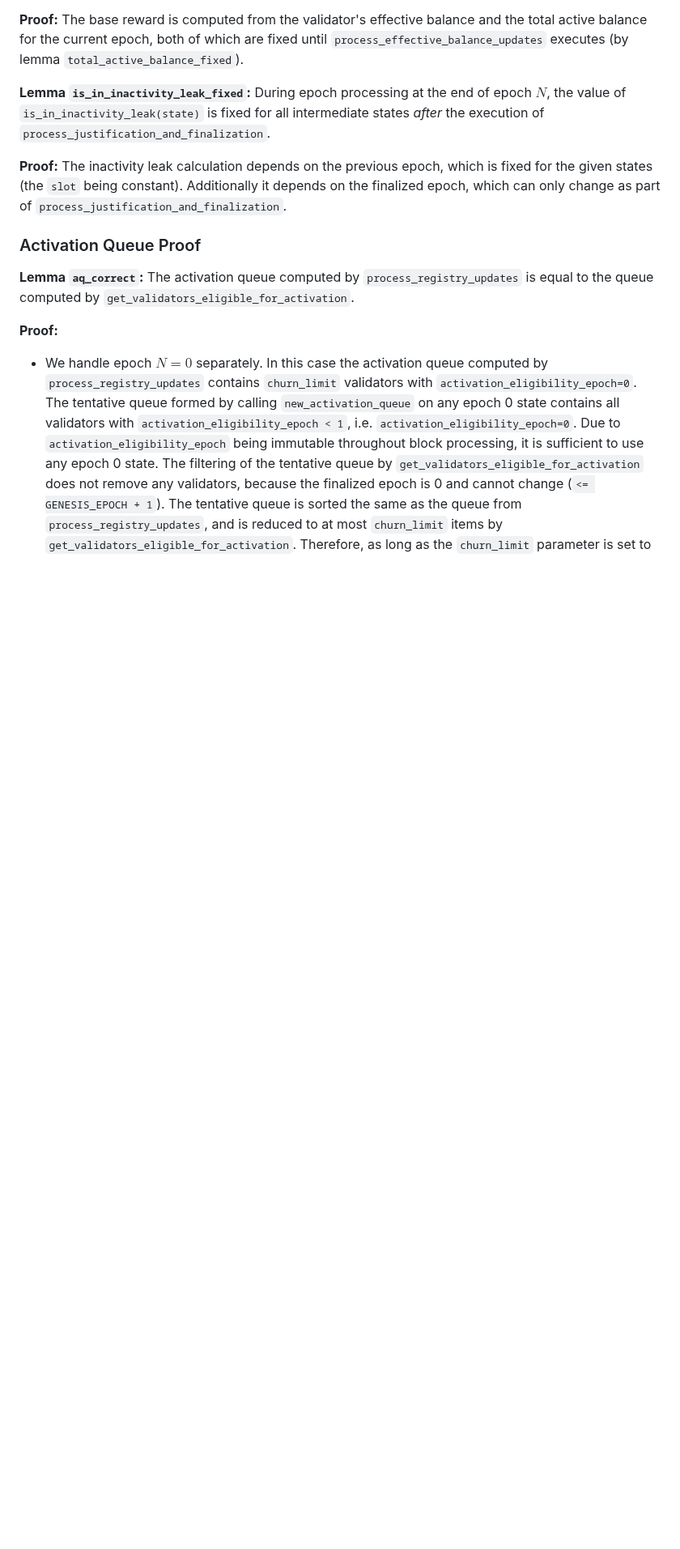
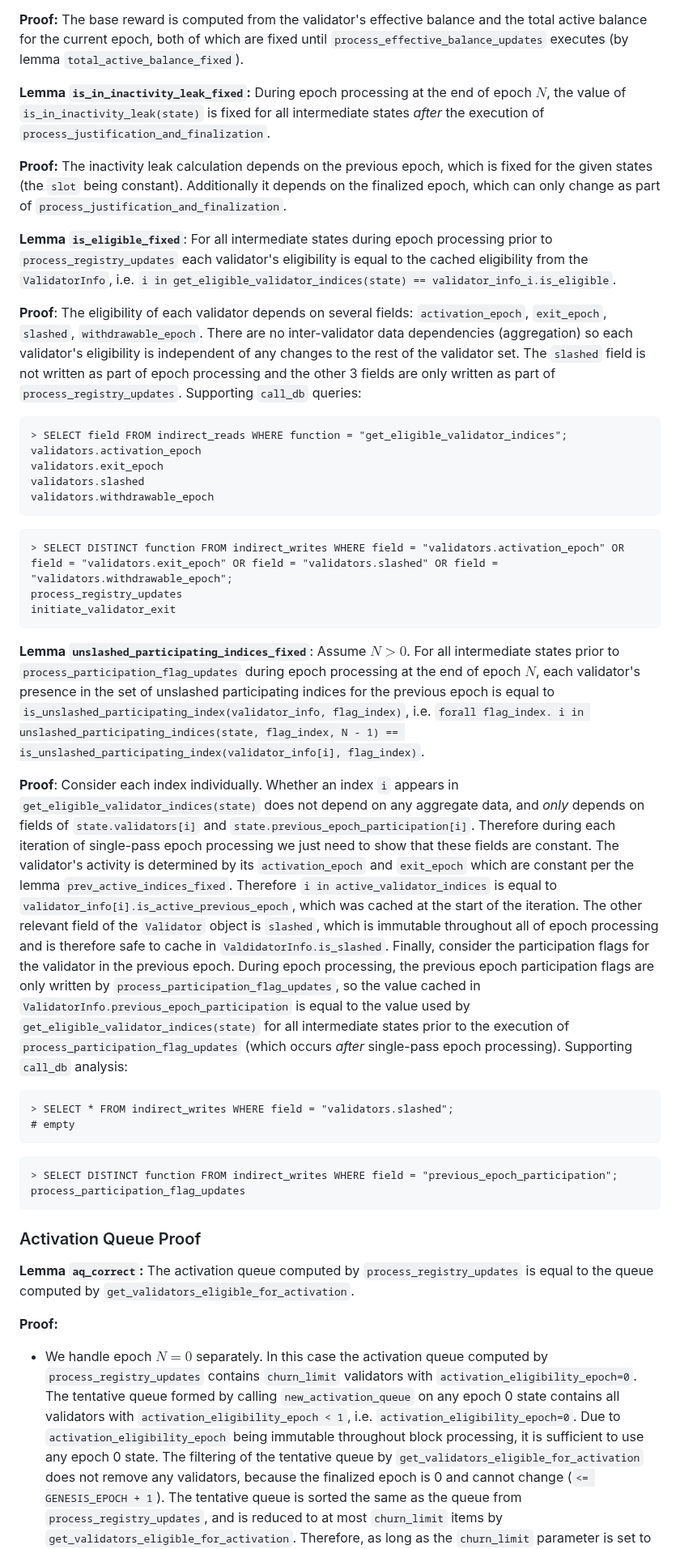
Before and after one commit to crypto523/verified-consensus, a Markdown page: docs/description_and_informal_proof.md, the part around one of its changes. Shown at 81% size. Drawn GitHub-style; blank space fills up the shorter version.

````diff
--- a/docs/description_and_informal_proof.md
+++ b/docs/description_and_informal_proof.md
@@ -1100,6 +1099,59 @@ execution of `process_justification_and_finalization`.
 **Proof:** The inactivity leak calculation depends on the previous epoch, which is fixed
 for the given states (the `slot` being constant). Additionally it depends on the finalized epoch,
 which can only change as part of `process_justification_and_finalization`.
+
+**Lemma `is_eligible_fixed`**: For all intermediate states during epoch processing prior to `process_registry_updates` each validator's eligibility is equal
+to the cached eligibility from the `ValidatorInfo`, i.e. `i in get_eligible_validator_indices(state) == validator_info_i.is_eligible`.
+
+**Proof**: The eligibility of each validator depends on several fields: `activation_epoch`, `exit_epoch`, `slashed`, `withdrawable_epoch`. There are no inter-validator data dependencies (aggregation) so each validator's eligibility is independent of any changes to the rest of the validator set. The `slashed` field is not written as part of epoch processing and the other 3 fields
+are only written as part of `process_registry_updates`. Supporting `call_db` queries:
+
+```
+> SELECT field FROM indirect_reads WHERE function = "get_eligible_validator_indices";
+validators.activation_epoch
+validators.exit_epoch
+validators.slashed
+validators.withdrawable_epoch
+```
+
+```
+> SELECT DISTINCT function FROM indirect_writes WHERE field = "validators.activation_epoch" OR field = "validators.exit_epoch" OR field = "validators.slashed" OR field = "validators.withdrawable_epoch";
+process_registry_updates
+initiate_validator_exit
+```
+
+**Lemma `unslashed_participating_indices_fixed`**: Assume $N > 0$. For all intermediate states prior
+to `process_participation_flag_updates` during epoch processing at the end of epoch $N$, each
+validator's presence in the set of unslashed participating indices for the previous epoch is equal
+to `is_unslashed_participating_index(validator_info, flag_index)`, i.e. `forall flag_index. i in
+unslashed_participating_indices(state, flag_index, N - 1) ==
+is_unslashed_participating_index(validator_info[i], flag_index)`.
+
+**Proof**: Consider each index individually. Whether an index `i` appears in
+`get_eligible_validator_indices(state)` does not depend on any aggregate data, and _only_ depends on
+fields of `state.validators[i]` and `state.previous_epoch_participation[i]`. Therefore during
+each iteration of single-pass epoch processing we just need to show that these fields are constant.
+The validator's activity is determined by its `activation_epoch` and `exit_epoch` which are constant
+per the lemma `prev_active_indices_fixed`. Therefore `i in active_validator_indices` is equal to
+`validator_info[i].is_active_previous_epoch`, which was cached at the start of the iteration. The
+other relevant field of the `Validator` object is `slashed`, which is immutable throughout all of
+epoch processing and is therefore safe to cache in `ValdidatorInfo.is_slashed`. Finally, consider
+the participation flags for the validator in the previous epoch. During epoch processing, the
+previous epoch participation flags are only written by `process_participation_flag_updates`, so
+the value cached in `ValidatorInfo.previous_epoch_participation` is equal to the value used by
+`get_eligible_validator_indices(state)` for all intermediate states prior to the execution of
+`process_participation_flag_updates` (which occurs _after_ single-pass epoch processing).
+Supporting `call_db` analysis:
+
+```
+> SELECT * FROM indirect_writes WHERE field = "validators.slashed";
+# empty
+```
+
+```
+> SELECT DISTINCT function FROM indirect_writes WHERE field = "previous_epoch_participation";
+process_participation_flag_updates
+```
 
 ### Activation Queue Proof
 
````
Also changed, not shown: other parts of docs/description_and_informal_proof.md (+53 -36 lines).
